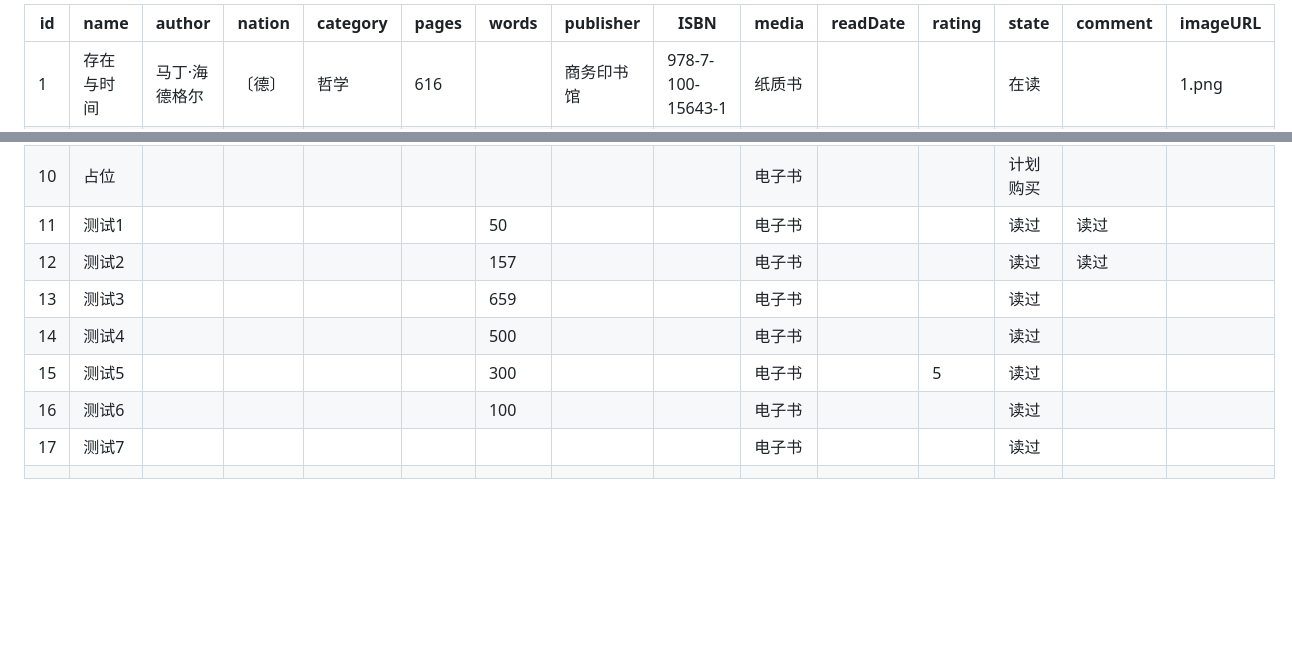
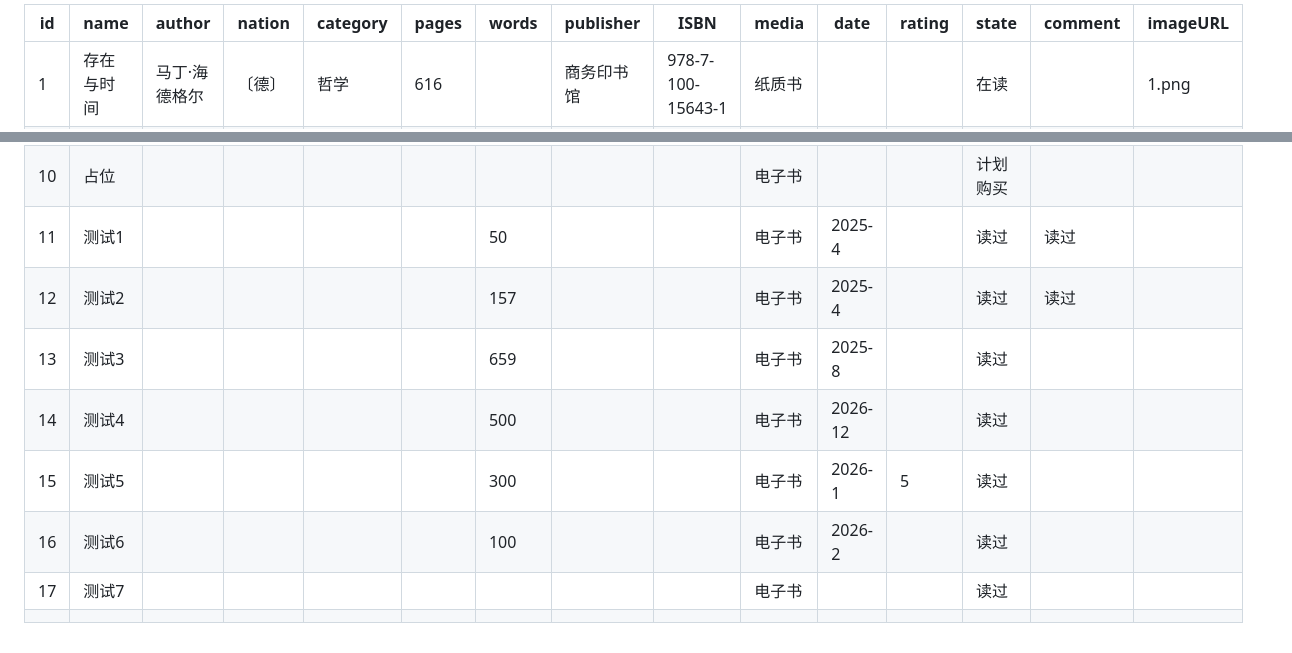
Before and after one commit to Alex-McAvoy/Bookshelf, a Markdown page: resources/markdown/books.md, 2 parts joined by grey strips. Rendered like a GitHub page; blank space fills up the shorter version.

Commit message:
[Chore] 更新书籍信息

```diff
--- a/resources/markdown/books.md
+++ b/resources/markdown/books.md
@@ -1,4 +1,4 @@
-| id   | name       | author        | nation | category | pages | words | publisher        | ISBN              | media  | readDate   | rating | state    | comment                                                      | imageURL |
+| id   | name       | author        | nation | category | pages | words | publisher        | ISBN              | media  | date       | rating | state    | comment                                                      | imageURL |
 | ---- | ---------- | ------------- | ------ | -------- | ----- | ----- | ---------------- | ----------------- | ------ | ---------- | ------ | -------- | ------------------------------------------------------------ | -------- |
 | 1    | 存在与时间 | 马丁·海德格尔 | 〔德〕 | 哲学     | 616   |       | 商务印书馆       | 978-7-100-15643-1 | 纸质书 |            |        | 在读     |                                                              | 1.png    |
 | 2    | 窄门       | 安德烈·纪德   | 〔法〕 | 小说     |       |       | 天津人民出版社   | 978-7-2011-4152-7 | 纸质书 |            | 4      | 读过     | “你们要努力地进窄门”                                         | 2.jpg    |
@@ -10,11 +10,11 @@
 | 8    | 病中集     | 巴金          | 〔中〕 | 杂文集   | 163   |       | 人民文学出版社   | 978-7-02-010079-8 | 纸质书 |            | 2      | 已购买   | 哥们你是真敢说啊                                             |          |
 | 9    | 无题集     | 巴金          | 〔中〕 | 杂文集   | 232   |       | 人民文学出版社   | 978-7-02-010079-8 | 纸质书 |            | 2      | 已购买   | 哥们你是真敢说啊                                             |          |
 | 10   | 占位       |               |        |          |       |       |                  |                   | 电子书 |            |        | 计划购买 |                                                              |          |
-| 11   | 测试1      |               |        |          |       | 50    |                  |                   | 电子书 |            |        | 读过     | 读过                                                         |          |
-| 12   | 测试2      |               |        |          |       | 157   |                  |                   | 电子书 |            |        | 读过     | 读过                                                         |          |
-| 13   | 测试3      |               |        |          |       | 659   |                  |                   | 电子书 |            |        | 读过     |                                                              |          |
-| 14   | 测试4      |               |        |          |       | 500   |                  |                   | 电子书 |            |        | 读过     |                                                              |          |
-| 15   | 测试5      |               |        |          |       | 300   |                  |                   | 电子书 |            | 5      | 读过     |                                                              |          |
-| 16   | 测试6      |               |        |          |       | 100   |                  |                   | 电子书 |            |        | 读过     |                                                              |          |
+| 11   | 测试1      |               |        |          |       | 50    |                  |                   | 电子书 | 2025-4     |        | 读过     | 读过                                                         |          |
+| 12   | 测试2      |               |        |          |       | 157   |                  |                   | 电子书 | 2025-4     |        | 读过     | 读过                                                         |          |
+| 13   | 测试3      |               |        |          |       | 659   |                  |                   | 电子书 | 2025-8     |        | 读过     |                                                              |          |
+| 14   | 测试4      |               |        |          |       | 500   |                  |                   | 电子书 | 2026-12    |        | 读过     |                                                              |          |
+| 15   | 测试5      |               |        |          |       | 300   |                  |                   | 电子书 | 2026-1     | 5      | 读过     |                                                              |          |
+| 16   | 测试6      |               |        |          |       | 100   |                  |                   | 电子书 | 2026-2     |        | 读过     |                                                              |          |
 | 17   | 测试7      |               |        |          |       |       |                  |                   | 电子书 |            |        | 读过     |                                                              |          |
 |      |            |               |        |          |       |       |                  |                   |        |            |        |          |                                                              |          |
```
